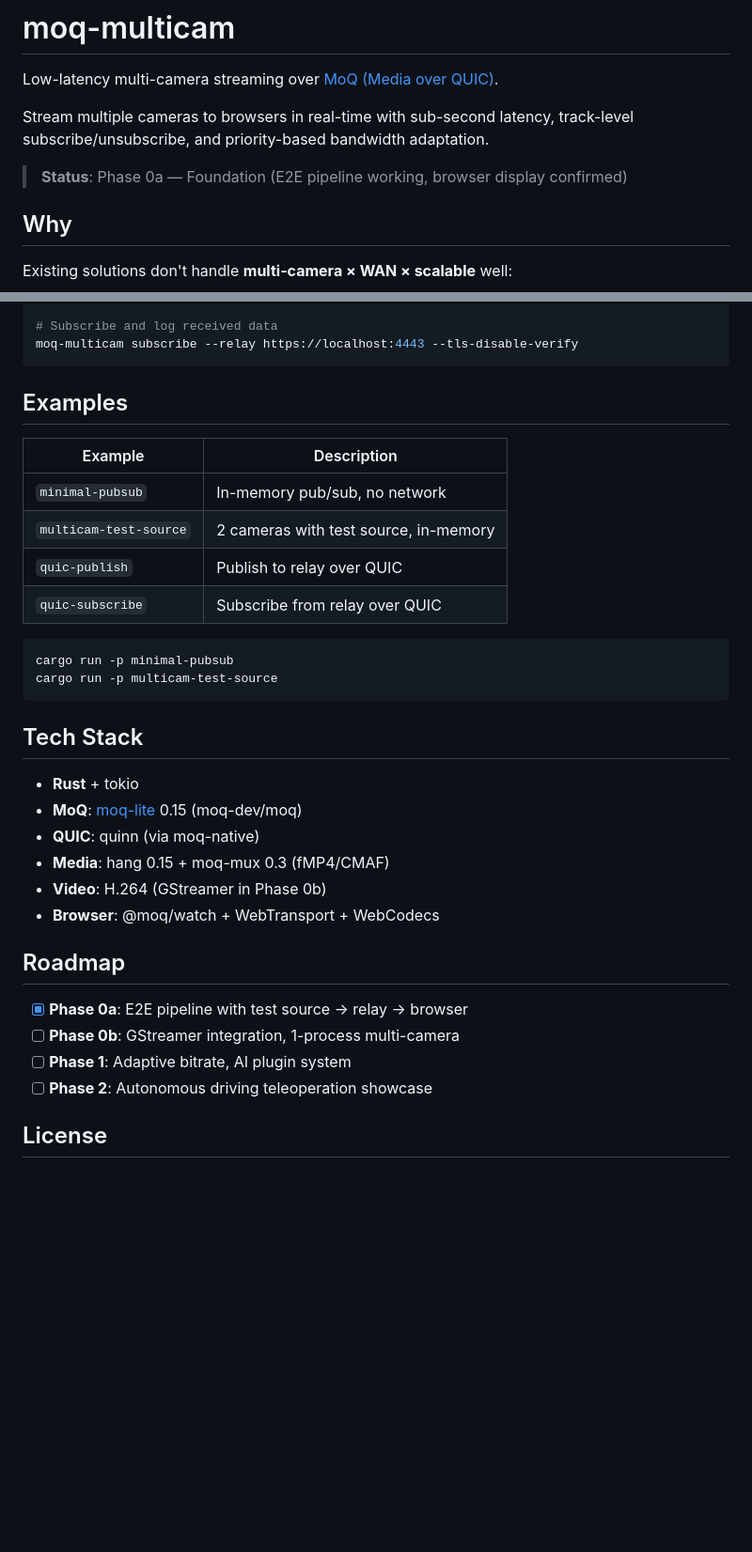
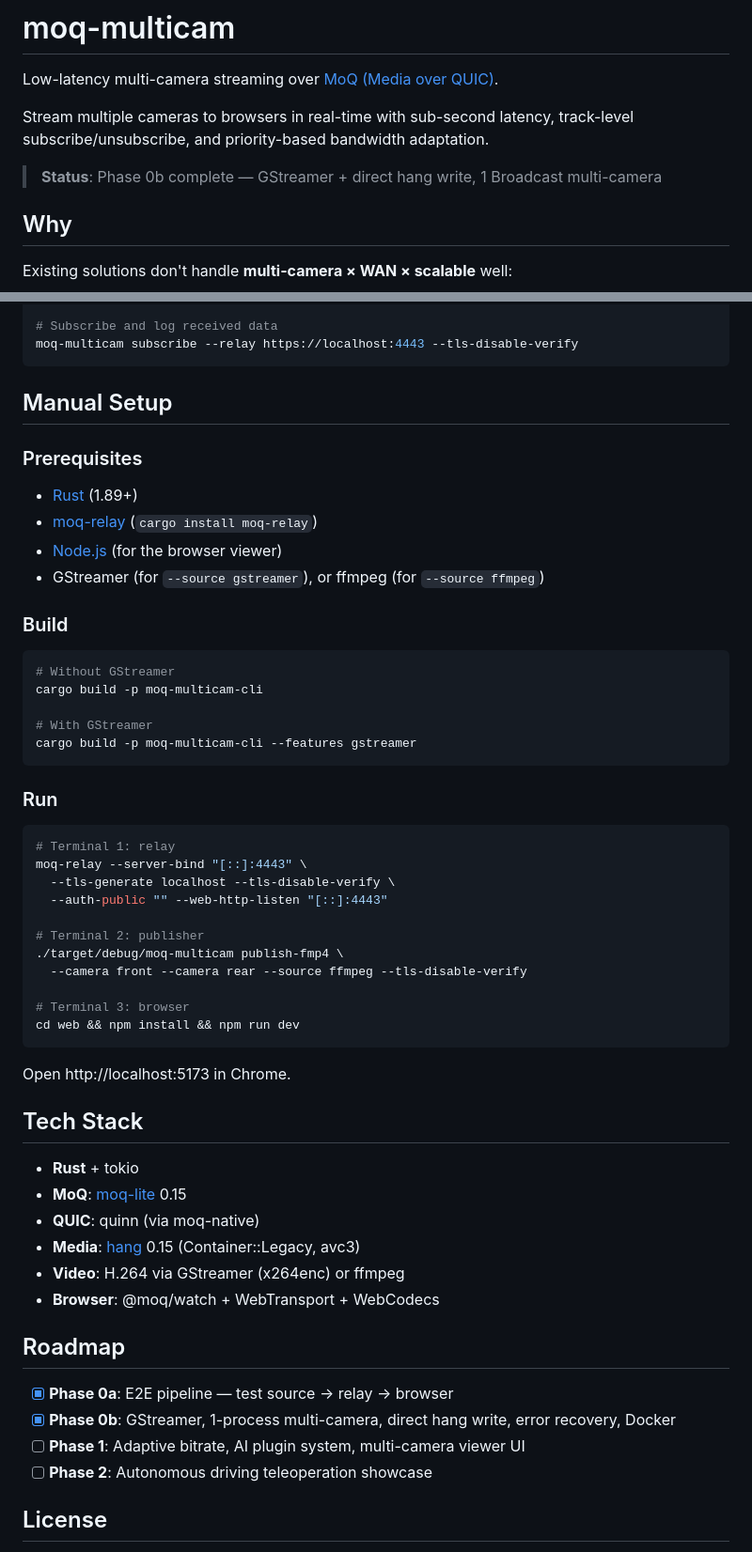
Before and after one commit to metapox/moq-multicam, a Markdown page: README.md, 2 parts joined by grey strips. Shown at 94% size. Rendered like a GitHub page; blank space fills up the shorter version.

````diff
--- a/README.md
+++ b/README.md
@@ -4,7 +4,7 @@ Low-latency multi-camera streaming over [MoQ (Media over QUIC)](https://moq.dev/
 
 Stream multiple cameras to browsers in real-time with sub-second latency, track-level subscribe/unsubscribe, and priority-based bandwidth adaptation.
 
-> **Status**: Phase 0a — Foundation (E2E pipeline working, browser display confirmed)
+> **Status**: Phase 0b complete — GStreamer + direct hang write, 1 Broadcast multi-camera
 
 ## Why
 
@@ -108,34 +74,57 @@ ffmpeg ... | moq-multicam publish-fmp4 --broadcast "vehicle/truck-01/camera/fron
 moq-multicam subscribe --relay https://localhost:4443 --tls-disable-verify
 ```
 
-## Examples
+## Manual Setup
 
-| Example | Description |
-|---|---|
-| `minimal-pubsub` | In-memory pub/sub, no network |
-| `multicam-test-source` | 2 cameras with test source, in-memory |
-| `quic-publish` | Publish to relay over QUIC |
-| `quic-subscribe` | Subscribe from relay over QUIC |
+### Prerequisites
+
+- [Rust](https://rustup.rs/) (1.89+)
+- [moq-relay](https://github.com/moq-dev/moq) (`cargo install moq-relay`)
+- [Node.js](https://nodejs.org/) (for the browser viewer)
+- GStreamer (for `--source gstreamer`), or ffmpeg (for `--source ffmpeg`)
+
+### Build
 
 ```bash
-cargo run -p minimal-pubsub
-cargo run -p multicam-test-source
+# Without GStreamer
+cargo build -p moq-multicam-cli
+
+# With GStreamer
+cargo build -p moq-multicam-cli --features gstreamer
 ```
+
+### Run
+
+```bash
+# Terminal 1: relay
+moq-relay --server-bind "[::]:4443" \
+  --tls-generate localhost --tls-disable-verify \
+  --auth-public "" --web-http-listen "[::]:4443"
+
+# Terminal 2: publisher
+./target/debug/moq-multicam publish-fmp4 \
+  --camera front --camera rear --source ffmpeg --tls-disable-verify
+
+# Terminal 3: browser
+cd web && npm install && npm run dev
+```
+
+Open http://localhost:5173 in Chrome.
 
 ## Tech Stack
 
 - **Rust** + tokio
-- **MoQ**: [moq-lite](https://crates.io/crates/moq-lite) 0.15 (moq-dev/moq)
+- **MoQ**: [moq-lite](https://crates.io/crates/moq-lite) 0.15
 - **QUIC**: quinn (via moq-native)
-- **Media**: hang 0.15 + moq-mux 0.3 (fMP4/CMAF)
-- **Video**: H.264 (GStreamer in Phase 0b)
+- **Media**: [hang](https://crates.io/crates/hang) 0.15 (Container::Legacy, avc3)
+- **Video**: H.264 via GStreamer (x264enc) or ffmpeg
 - **Browser**: @moq/watch + WebTransport + WebCodecs
 
 ## Roadmap
 
-- [x] **Phase 0a**: E2E pipeline with test source → relay → browser
-- [ ] **Phase 0b**: GStreamer integration, 1-process multi-camera
-- [ ] **Phase 1**: Adaptive bitrate, AI plugin system
+- [x] **Phase 0a**: E2E pipeline — test source → relay → browser
+- [x] **Phase 0b**: GStreamer, 1-process multi-camera, direct hang write, error recovery, Docker
+- [ ] **Phase 1**: Adaptive bitrate, AI plugin system, multi-camera viewer UI
 - [ ] **Phase 2**: Autonomous driving teleoperation showcase
 
 ## License
````
Also changed, not shown: other parts of README.md (+24 -58 lines).
